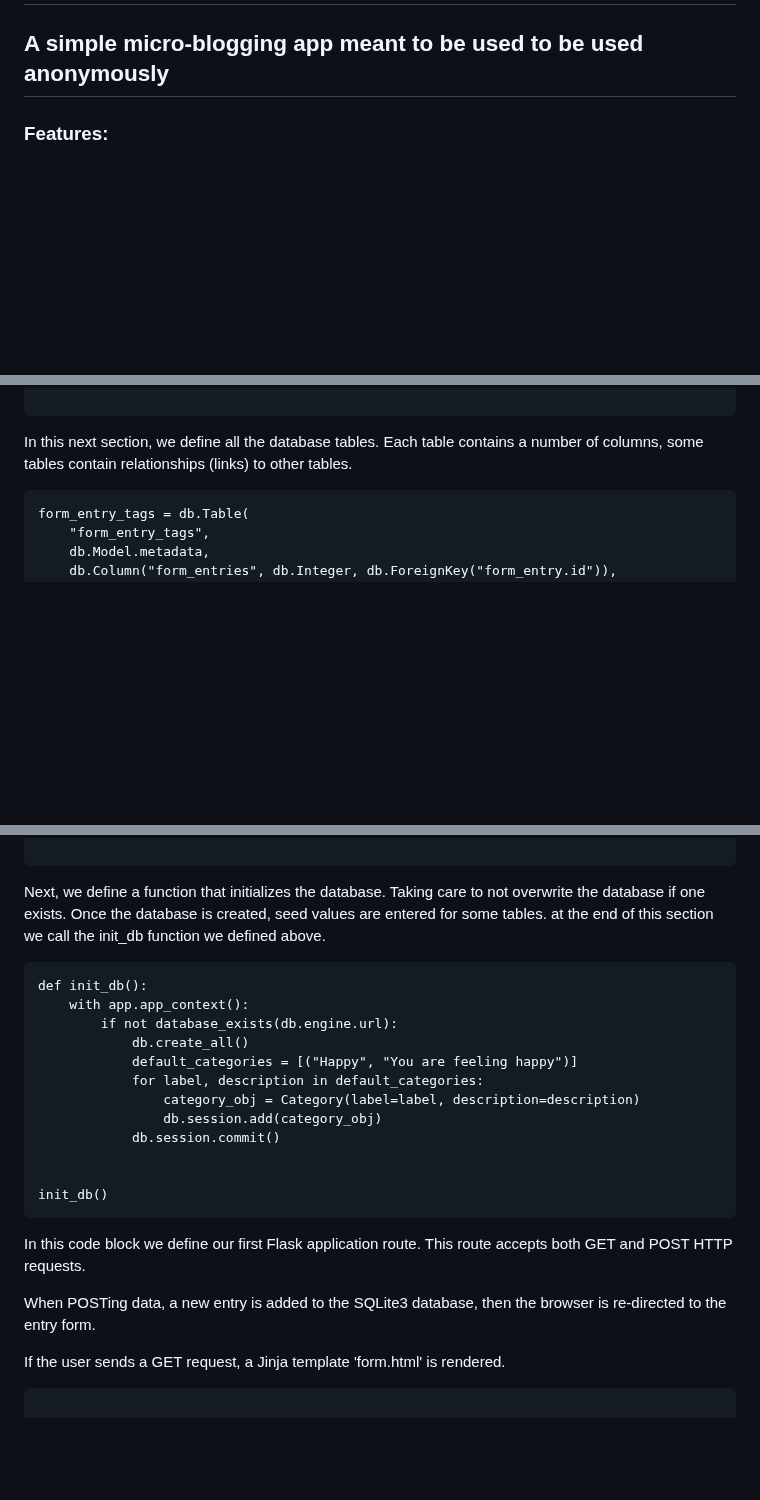
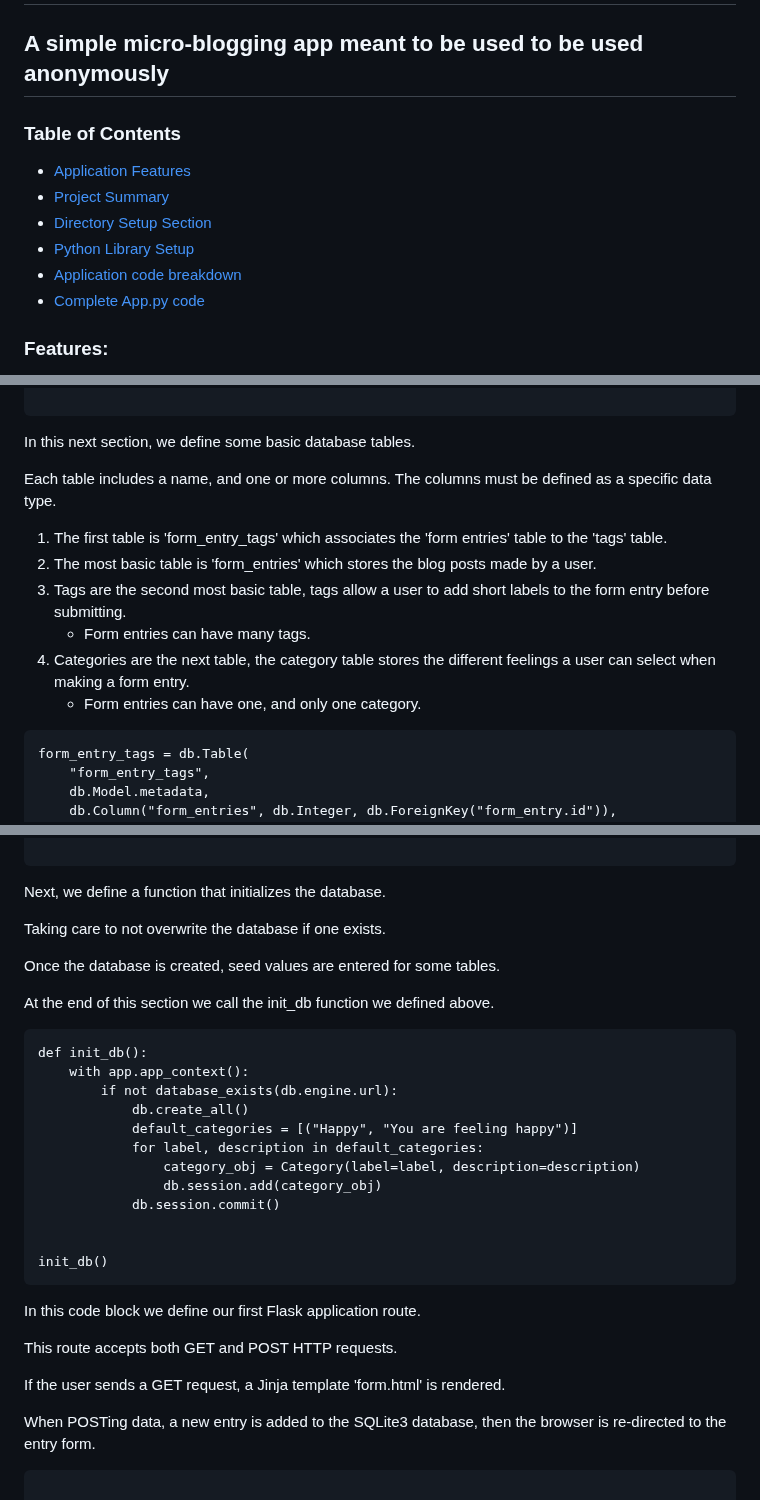
Before and after one commit to vlouvet/vlouvet.github.io, a Markdown page: _posts/2023-09-05-log-your-feelings.md, 3 parts joined by grey strips. Drawn GitHub-style; blank space fills up the shorter version.

Commit message:
updated DFT development page

````diff
--- a/_posts/2023-09-05-log-your-feelings.md
+++ b/_posts/2023-09-05-log-your-feelings.md
@@ -1,6 +1,15 @@
 # Daily Feeling Tracker App Development Guide #
 
 ## A simple micro-blogging app meant to be used to be used anonymously ##
+
+### Table of Contents ###
+
+- [Application Features](#features)
+- [Project Summary](#project-summary)
+- [Directory Setup Section](#directory-setup)
+- [Python Library Setup](#python-library-setup)
+- [Application code breakdown](#python-application-code-breakdown)
+- [Complete App.py code](#complete-apppy-python-code)
 
 ### Features: ###
   - Post anonymously, no user account required
@@ -73,7 +85,18 @@ db = SQLAlchemy(app)
 
 ```
 
-In this next section, we define all the database tables. Each table contains a number of columns, some tables contain relationships (links) to other tables.
+In this next section, we define some basic database tables.
+
+Each table includes a name, and one or more columns. The columns must be defined as a specific data type.
+
+
+1. The first table is 'form_entry_tags' which associates the 'form entries' table to the 'tags' table.
+2. The most basic table is 'form_entries' which stores the blog posts made by a user.
+3. Tags are the second most basic table, tags allow a user to add short labels to the form entry before submitting.
+    - Form entries can have many tags.
+4. Categories are the next table, the category table stores the different feelings a user can select when making a form entry.
+    - Form entries can have one, and only one category.
+
 
 ```
 form_entry_tags = db.Table(
@@ -110,7 +133,14 @@ class Category(db.Model):
 
 ```
 
-Next, we define a function that initializes the database. Taking care to not overwrite the database if one exists. Once the database is created, seed values are entered for some tables. at the end of this section we call the init_db function we defined above.
+
+Next, we define a function that initializes the database.
+
+Taking care to not overwrite the database if one exists.
+
+Once the database is created, seed values are entered for some tables.
+
+At the end of this section we call the init_db function we defined above.
 
 ```
 def init_db():
@@ -127,11 +157,13 @@ def init_db():
 init_db()
 ```
 
-In this code block we define our first Flask application route. This route accepts both GET and POST HTTP requests.
+In this code block we define our first Flask application route.
+
+This route accepts both GET and POST HTTP requests.
+
+If the user sends a GET request, a Jinja template 'form.html' is rendered.
 
 When POSTing data, a new entry is added to the SQLite3 database, then the browser is re-directed to the entry form.
-
-If the user sends a GET request, a Jinja template 'form.html' is rendered.
 
 ```
 
````
Also changed, not shown: other parts of _posts/2023-09-05-log-your-feelings.md (+11 -1 lines).
